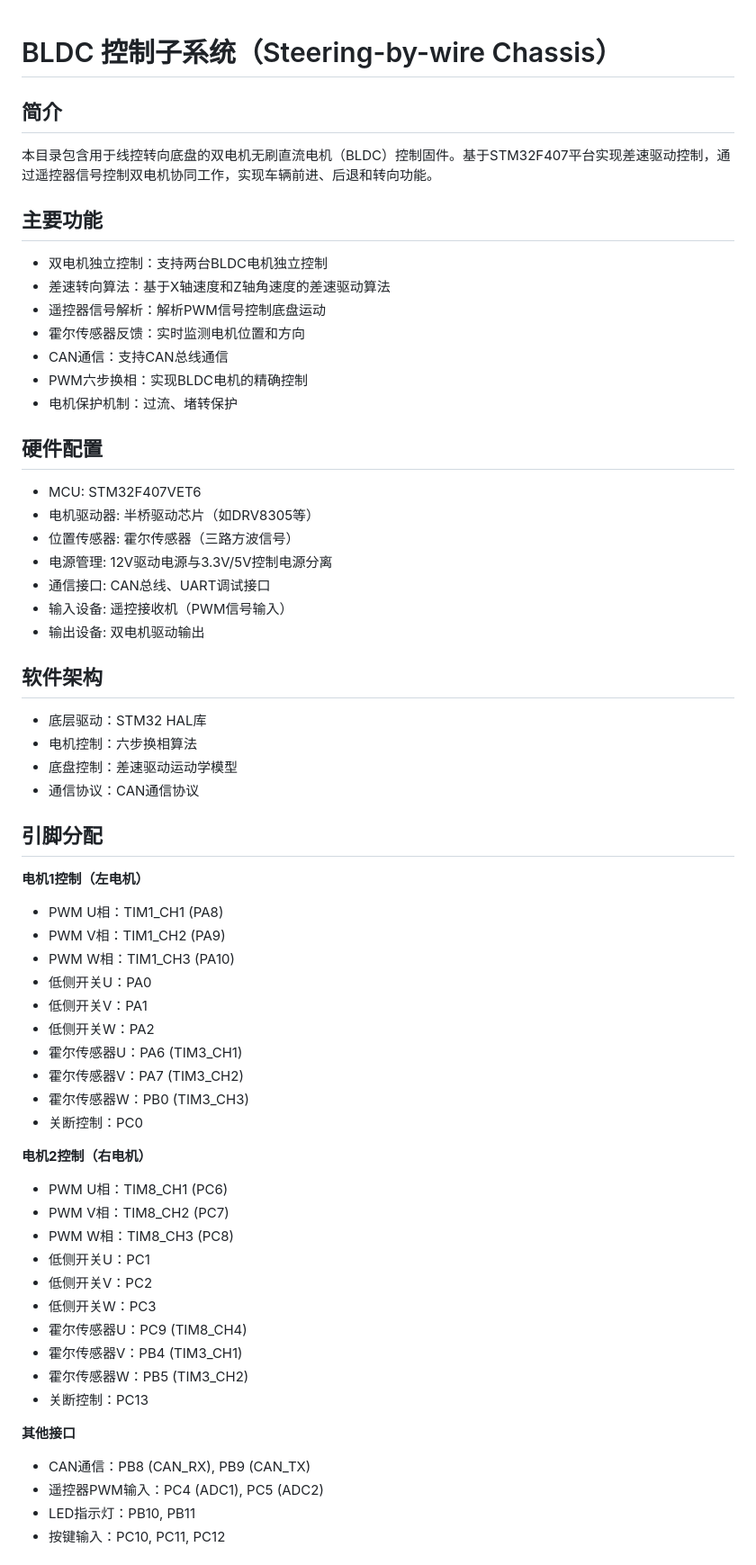
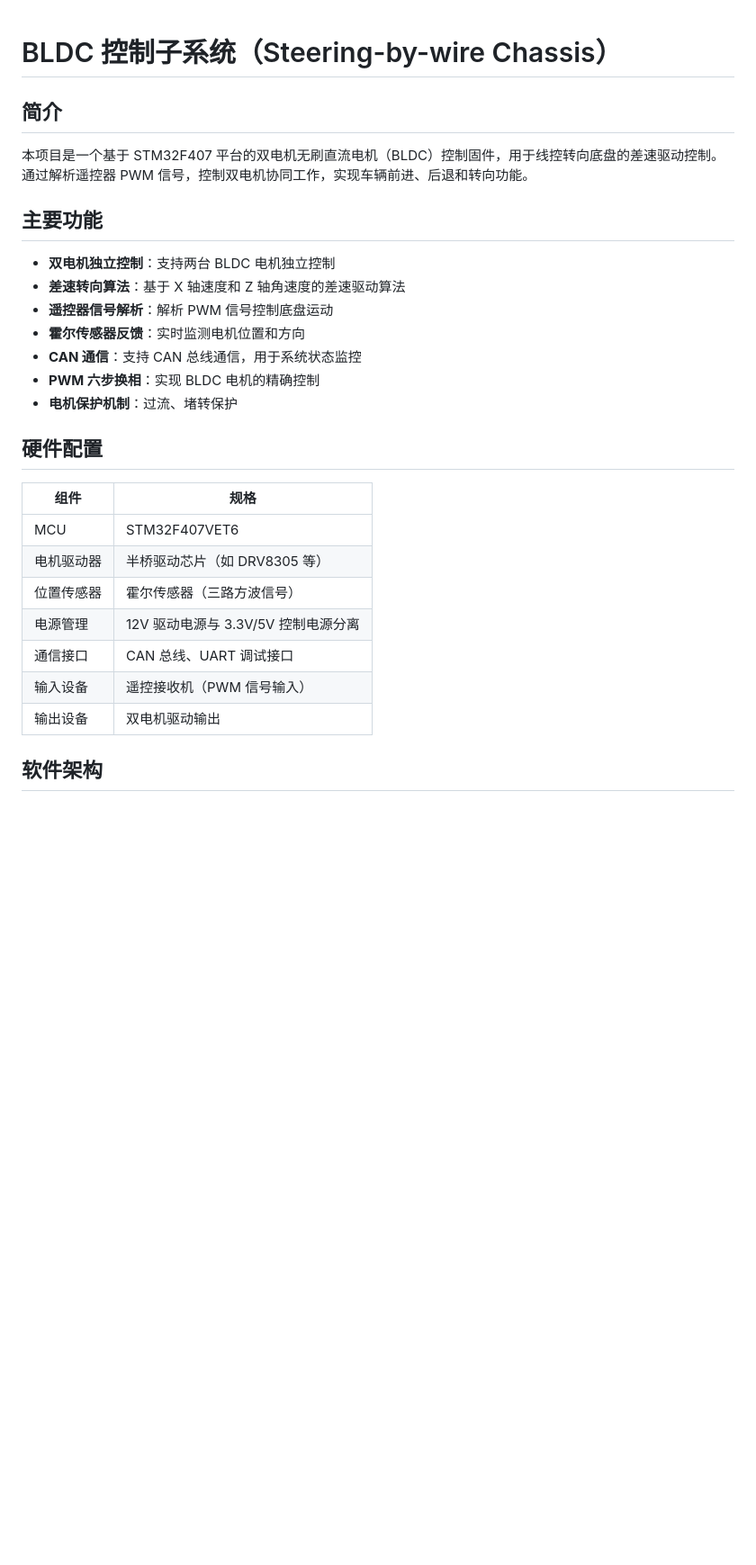
Before and after one commit to sudowu/Steering_by_wire_chassis, a Markdown page: README.md, the part around one of its changes. Shown at 90% size. Drawn GitHub-style; blank space fills up the shorter version.

```diff
--- a/README.md
+++ b/README.md
@@ -1,65 +1,32 @@
+
+
 # BLDC 控制子系统（Steering-by-wire Chassis）
 
-简介
----
-本目录包含用于线控转向底盘的双电机无刷直流电机（BLDC）控制固件。基于STM32F407平台实现差速驱动控制，通过遥控器信号控制双电机协同工作，实现车辆前进、后退和转向功能。
+## 简介
 
-主要功能
----
-- 双电机独立控制：支持两台BLDC电机独立控制
-- 差速转向算法：基于X轴速度和Z轴角速度的差速驱动算法
-- 遥控器信号解析：解析PWM信号控制底盘运动
-- 霍尔传感器反馈：实时监测电机位置和方向
-- CAN通信：支持CAN总线通信
-- PWM六步换相：实现BLDC电机的精确控制
-- 电机保护机制：过流、堵转保护
+本项目是一个基于 STM32F407 平台的双电机无刷直流电机（BLDC）控制固件，用于线控转向底盘的差速驱动控制。通过解析遥控器 PWM 信号，控制双电机协同工作，实现车辆前进、后退和转向功能。
 
-硬件配置
----
-- MCU: STM32F407VET6
-- 电机驱动器: 半桥驱动芯片（如DRV8305等）
-- 位置传感器: 霍尔传感器（三路方波信号）
-- 电源管理: 12V驱动电源与3.3V/5V控制电源分离
-- 通信接口: CAN总线、UART调试接口
-- 输入设备: 遥控接收机（PWM信号输入）
-- 输出设备: 双电机驱动输出
+## 主要功能
 
-软件架构
----
-- 底层驱动：STM32 HAL库
-- 电机控制：六步换相算法
-- 底盘控制：差速驱动运动学模型
-- 通信协议：CAN通信协议
+- **双电机独立控制**：支持两台 BLDC 电机独立控制
+- **差速转向算法**：基于 X 轴速度和 Z 轴角速度的差速驱动算法
+- **遥控器信号解析**：解析 PWM 信号控制底盘运动
+- **霍尔传感器反馈**：实时监测电机位置和方向
+- **CAN 通信**：支持 CAN 总线通信，用于系统状态监控
+- **PWM 六步换相**：实现 BLDC 电机的精确控制
+- **电机保护机制**：过流、堵转保护
 
-引脚分配
----
-**电机1控制（左电机）**
-- PWM U相：TIM1_CH1 (PA8)
-- PWM V相：TIM1_CH2 (PA9)
-- PWM W相：TIM1_CH3 (PA10)
-- 低侧开关U：PA0
-- 低侧开关V：PA1
-- 低侧开关W：PA2
-- 霍尔传感器U：PA6 (TIM3_CH1)
-- 霍尔传感器V：PA7 (TIM3_CH2)
-- 霍尔传感器W：PB0 (TIM3_CH3)
-- 关断控制：PC0
+## 硬件配置
 
-**电机2控制（右电机）**
-- PWM U相：TIM8_CH1 (PC6)
-- PWM V相：TIM8_CH2 (PC7)
-- PWM W相：TIM8_CH3 (PC8)
-- 低侧开关U：PC1
-- 低侧开关V：PC2
-- 低侧开关W：PC3
-- 霍尔传感器U：PC9 (TIM8_CH4)
-- 霍尔传感器V：PB4 (TIM3_CH1)
-- 霍尔传感器W：PB5 (TIM3_CH2)
-- 关断控制：PC13
+| 组件 | 规格 |
+|------|------|
+| MCU | STM32F407VET6 |
+| 电机驱动器 | 半桥驱动芯片（如 DRV8305 等） |
+| 位置传感器 | 霍尔传感器（三路方波信号） |
+| 电源管理 | 12V 驱动电源与 3.3V/5V 控制电源分离 |
+| 通信接口 | CAN 总线、UART 调试接口 |
+| 输入设备 | 遥控接收机（PWM 信号输入） |
+| 输出设备 | 双电机驱动输出 |
 
-**其他接口**
-- CAN通信：PB8 (CAN_RX), PB9 (CAN_TX)
-- 遥控器PWM输入：PC4 (ADC1), PC5 (ADC2)
-- LED指示灯：PB10, PB11
-- 按键输入：PC10, PC11, PC12
+## 软件架构
 
```
Also changed, not shown: other parts of README.md (+143 -53 lines).
